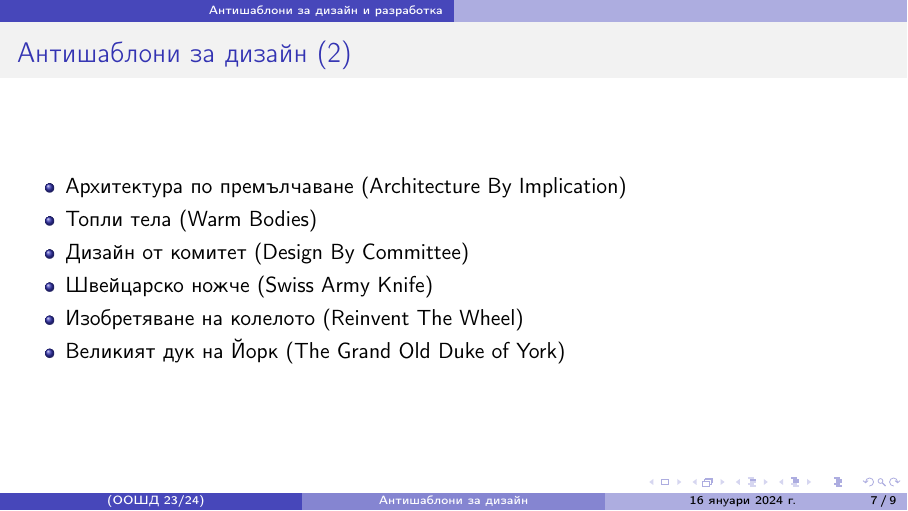
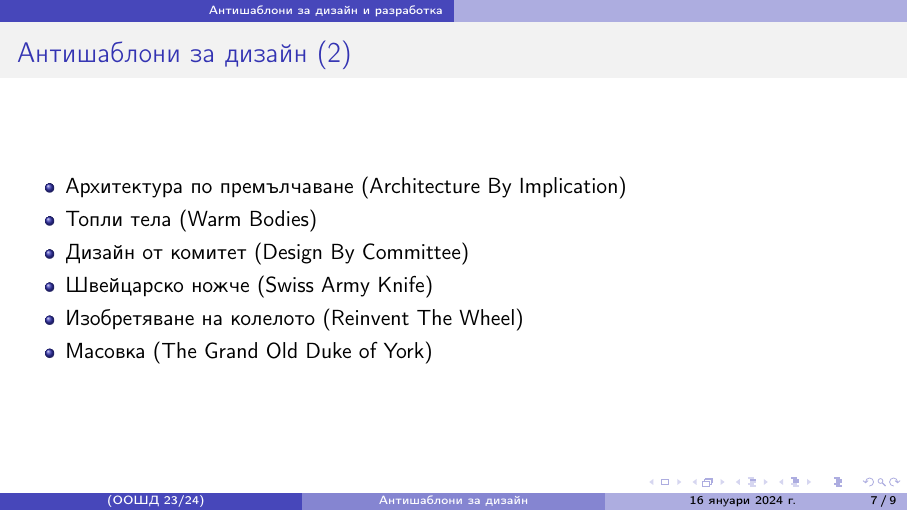
Before and after one commit to triffon/dp-slides, LaTeX slides (antipatterns.tex): page 18 of 32. Compiled offline with pdfLaTeX.

Commit message:
Подмяна на името на антишаблона The Old Grand Duke of York

```diff
--- a/antipatterns.tex
+++ b/antipatterns.tex
@@ -99,7 +99,7 @@
   \item Дизайн от комитет (Design By Committee)
   \item Швейцарско ножче (Swiss Army Knife)
   \item Изобретяване на колелото (Reinvent The Wheel)
-  \item Великият дук на Йорк (The Grand Old Duke of York)
+  \item Масовка (The Grand Old Duke of York)
   \end{itemize}
 \end{frame}
 
```
